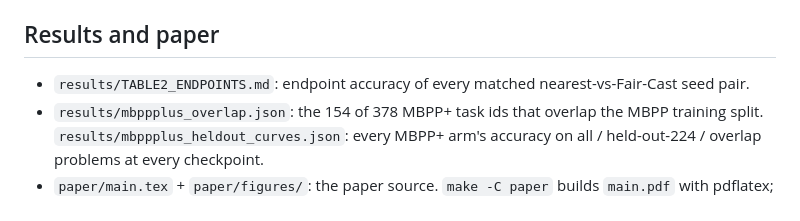
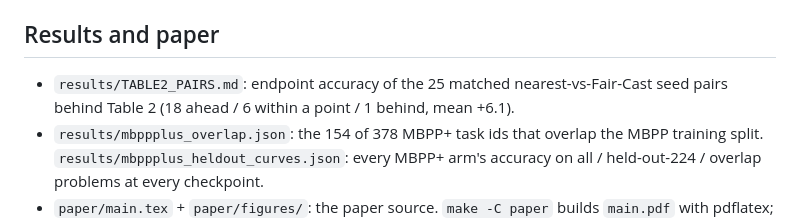
Before and after one commit to andrewgcodes/faircast, a Markdown page: README.md, the part around the change. GitHub-like rendering.

Commit message:
Table 2: the 25 matched pairs reported in the paper

```diff
--- a/README.md
+++ b/README.md
@@ -77,7 +77,7 @@ The harness expects two Modal volumes (`drift-loupe` for run outputs, `airbook-h
 
 ## Results and paper
 
-* `results/TABLE2_ENDPOINTS.md`: endpoint accuracy of every matched nearest-vs-Fair-Cast seed pair.
+* `results/TABLE2_PAIRS.md`: endpoint accuracy of the 25 matched nearest-vs-Fair-Cast seed pairs behind Table 2 (18 ahead / 6 within a point / 1 behind, mean +6.1).
 * `results/mbppplus_overlap.json`: the 154 of 378 MBPP+ task ids that overlap the MBPP training split. `results/mbppplus_heldout_curves.json`: every MBPP+ arm's accuracy on all / held-out-224 / overlap problems at every checkpoint.
 * `paper/main.tex` + `paper/figures/`: the paper source. `make -C paper` builds `main.pdf` with pdflatex; `make -C paper arxiv` produces the flat `arxiv.tar.gz` for submission.
 * `paper/scripts/`: the scripts that draw the figures. `gen_intro_figs.py` is self-contained; the others read the per-step training logs and held-out evaluations of the released runs (`results/evals.json`, `results/logs/`), which are distributed separately from this repository.
```
Also changed, not shown: results/TABLE2_ENDPOINTS.md (deleted, +0 -39 lines), results/TABLE2_PAIRS.md (added, +33 -0 lines).
